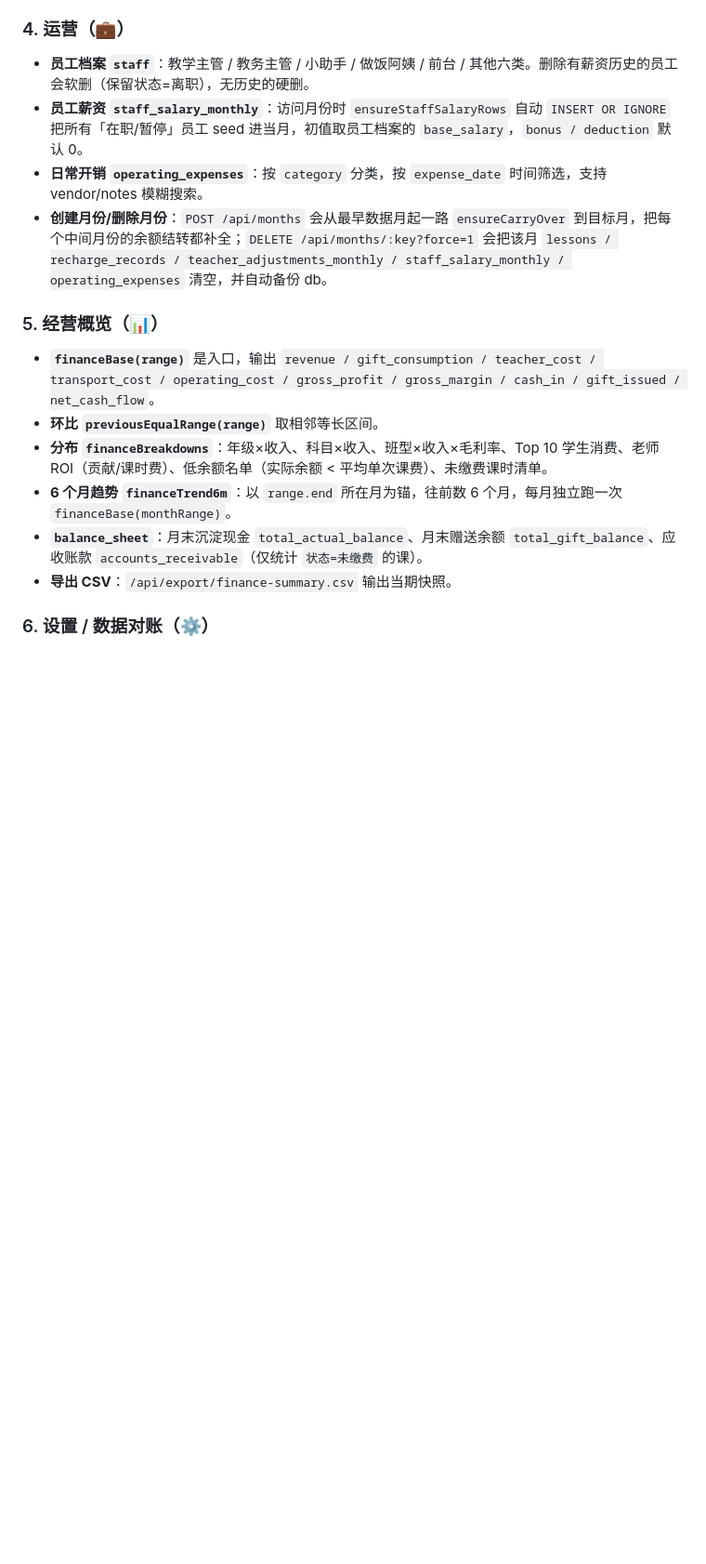
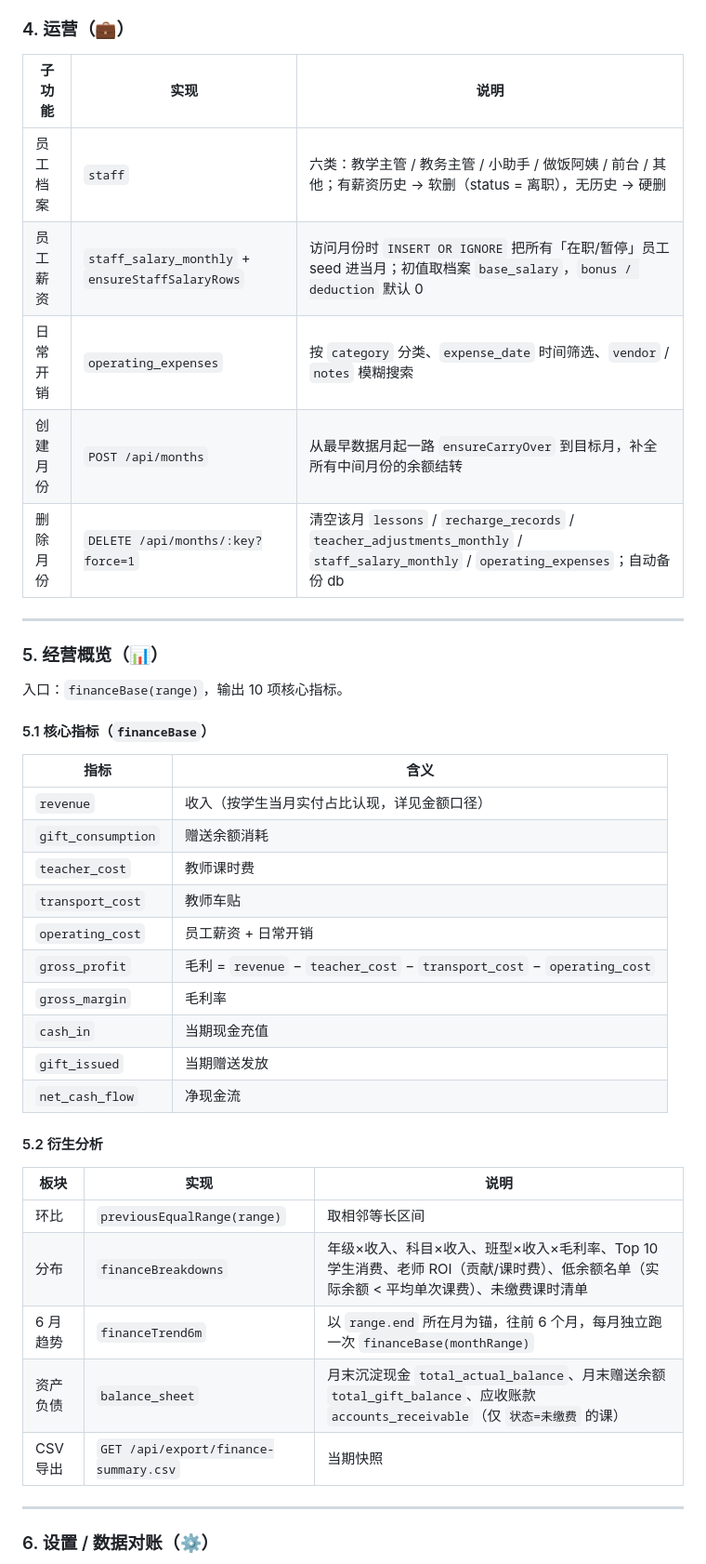
Before and after one commit to xianyi5413/liming-course-system, a Markdown page: README.md, the part around one of its changes. Shown at 93% size. Drawn GitHub-style; blank space fills up the shorter version.

```diff
--- a/README.md
+++ b/README.md
@@ -65,19 +106,46 @@ python scripts/import_workbook.py <xlsx-path> --month YYYY-MM-01  # 从月度总
 
 ### 4. 运营（💼）
 
-- **员工档案 `staff`**：教学主管 / 教务主管 / 小助手 / 做饭阿姨 / 前台 / 其他六类。删除有薪资历史的员工会软删（保留状态=离职），无历史的硬删。
-- **员工薪资 `staff_salary_monthly`**：访问月份时 `ensureStaffSalaryRows` 自动 `INSERT OR IGNORE` 把所有「在职/暂停」员工 seed 进当月，初值取员工档案的 `base_salary`，`bonus / deduction` 默认 0。
-- **日常开销 `operating_expenses`**：按 `category` 分类，按 `expense_date` 时间筛选，支持 vendor/notes 模糊搜索。
-- **创建月份/删除月份**：`POST /api/months` 会从最早数据月起一路 `ensureCarryOver` 到目标月，把每个中间月份的余额结转都补全；`DELETE /api/months/:key?force=1` 会把该月 `lessons / recharge_records / teacher_adjustments_monthly / staff_salary_monthly / operating_expenses` 清空，并自动备份 db。
+| 子功能 | 实现 | 说明 |
+| --- | --- | --- |
+| 员工档案 | `staff` | 六类：教学主管 / 教务主管 / 小助手 / 做饭阿姨 / 前台 / 其他；有薪资历史 → 软删（status = 离职），无历史 → 硬删 |
+| 员工薪资 | `staff_salary_monthly` + `ensureStaffSalaryRows` | 访问月份时 `INSERT OR IGNORE` 把所有「在职/暂停」员工 seed 进当月；初值取档案 `base_salary`，`bonus / deduction` 默认 0 |
+| 日常开销 | `operating_expenses` | 按 `category` 分类、`expense_date` 时间筛选、`vendor` / `notes` 模糊搜索 |
+| 创建月份 | `POST /api/months` | 从最早数据月起一路 `ensureCarryOver` 到目标月，补全所有中间月份的余额结转 |
+| 删除月份 | `DELETE /api/months/:key?force=1` | 清空该月 `lessons` / `recharge_records` / `teacher_adjustments_monthly` / `staff_salary_monthly` / `operating_expenses`；自动备份 db |
+
+---
 
 ### 5. 经营概览（📊）
 
-- **`financeBase(range)`** 是入口，输出 `revenue / gift_consumption / teacher_cost / transport_cost / operating_cost / gross_profit / gross_margin / cash_in / gift_issued / net_cash_flow`。
-- **环比 `previousEqualRange(range)`** 取相邻等长区间。
-- **分布 `financeBreakdowns`**：年级×收入、科目×收入、班型×收入×毛利率、Top 10 学生消费、老师 ROI（贡献/课时费）、低余额名单（实际余额 < 平均单次课费）、未缴费课时清单。
-- **6 个月趋势 `financeTrend6m`**：以 `range.end` 所在月为锚，往前数 6 个月，每月独立跑一次 `financeBase(monthRange)`。
-- **`balance_sheet`**：月末沉淀现金 `total_actual_balance`、月末赠送余额 `total_gift_balance`、应收账款 `accounts_receivable`（仅统计 `状态=未缴费` 的课）。
-- **导出 CSV**：`/api/export/finance-summary.csv` 输出当期快照。
+入口：`financeBase(range)`，输出 10 项核心指标。
+
+#### 5.1 核心指标（`financeBase`）
+
+| 指标 | 含义 |
+| --- | --- |
+| `revenue` | 收入（按学生当月实付占比认现，详见金额口径） |
+| `gift_consumption` | 赠送余额消耗 |
+| `teacher_cost` | 教师课时费 |
+| `transport_cost` | 教师车贴 |
+| `operating_cost` | 员工薪资 + 日常开销 |
+| `gross_profit` | 毛利 = `revenue` − `teacher_cost` − `transport_cost` − `operating_cost` |
+| `gross_margin` | 毛利率 |
+| `cash_in` | 当期现金充值 |
+| `gift_issued` | 当期赠送发放 |
+| `net_cash_flow` | 净现金流 |
+
+#### 5.2 衍生分析
+
+| 板块 | 实现 | 说明 |
+| --- | --- | --- |
+| 环比 | `previousEqualRange(range)` | 取相邻等长区间 |
+| 分布 | `financeBreakdowns` | 年级×收入、科目×收入、班型×收入×毛利率、Top 10 学生消费、老师 ROI（贡献/课时费）、低余额名单（实际余额 < 平均单次课费）、未缴费课时清单 |
+| 6 月趋势 | `financeTrend6m` | 以 `range.end` 所在月为锚，往前 6 个月，每月独立跑一次 `financeBase(monthRange)` |
+| 资产负债 | `balance_sheet` | 月末沉淀现金 `total_actual_balance`、月末赠送余额 `total_gift_balance`、应收账款 `accounts_receivable`（仅 `状态=未缴费` 的课） |
+| CSV 导出 | `GET /api/export/finance-summary.csv` | 当期快照 |
+
+---
 
 ### 6. 设置 / 数据对账（⚙️）
 
```
Also changed, not shown: other parts of README.md (+86 -27 lines).
